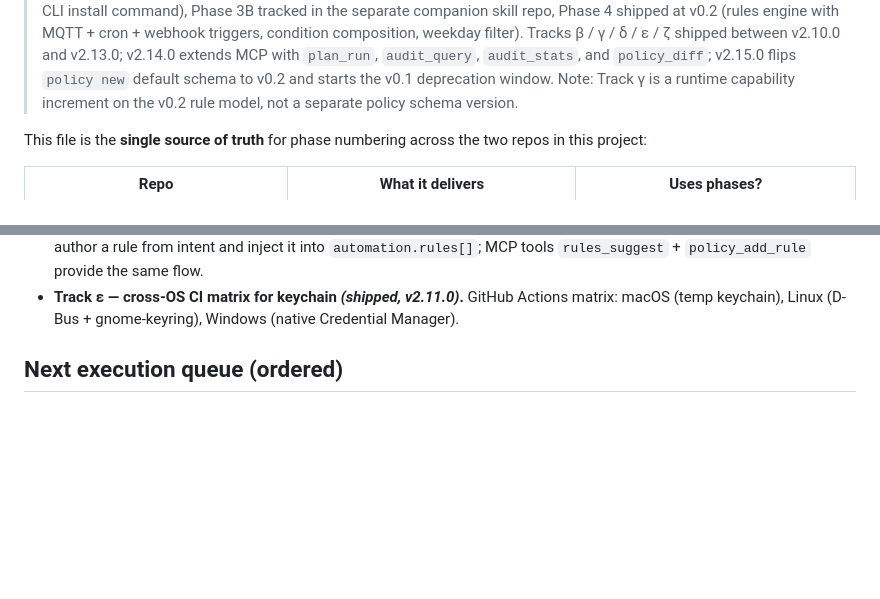
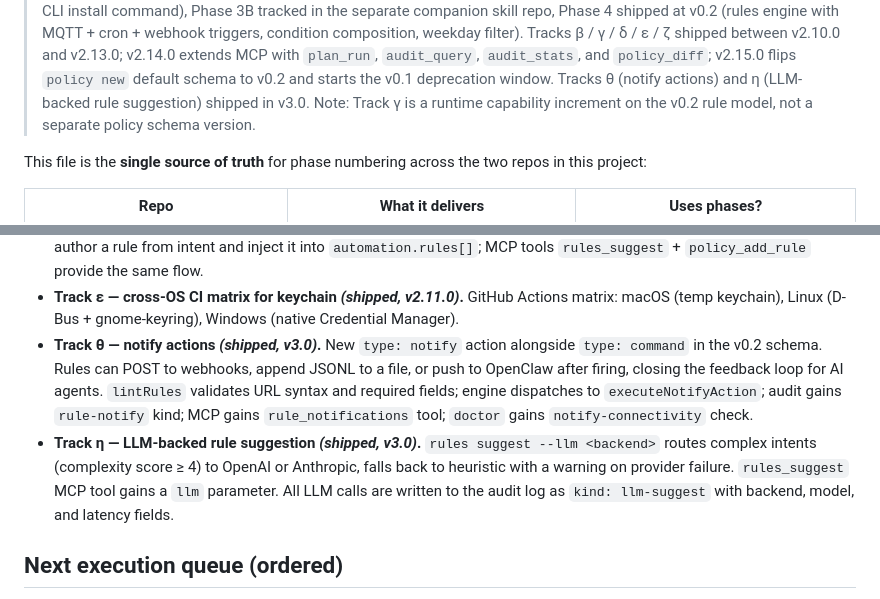
Before and after one commit to OpenWonderLabs/switchbot-openapi-cli, a Markdown page: docs/design/roadmap.md, 2 parts joined by grey strips. GitHub-like rendering; blank space fills up the shorter version.

```diff
--- a/docs/design/roadmap.md
+++ b/docs/design/roadmap.md
@@ -9,6 +9,8 @@
 > v2.14.0 extends MCP with `plan_run`, `audit_query`, `audit_stats`,
 > and `policy_diff`; v2.15.0 flips `policy new` default schema to v0.2
 > and starts the v0.1 deprecation window.
+> Tracks θ (notify actions) and η (LLM-backed rule suggestion)
+> shipped in v3.0.
 > Note: Track γ is a runtime capability increment on the v0.2 rule
 > model, not a separate policy schema version.
 
@@ -181,6 +183,19 @@ the skill's `manifest.json` `roadmap` block, which points back here.
 - **Track ε — cross-OS CI matrix for keychain *(shipped, v2.11.0)*.**
   GitHub Actions matrix: macOS (temp keychain), Linux (D-Bus +
   gnome-keyring), Windows (native Credential Manager).
+- **Track θ — notify actions *(shipped, v3.0)*.**
+  New `type: notify` action alongside `type: command` in the v0.2
+  schema. Rules can POST to webhooks, append JSONL to a file, or push
+  to OpenClaw after firing, closing the feedback loop for AI agents.
+  `lintRules` validates URL syntax and required fields; engine dispatches
+  to `executeNotifyAction`; audit gains `rule-notify` kind; MCP gains
+  `rule_notifications` tool; `doctor` gains `notify-connectivity` check.
+- **Track η — LLM-backed rule suggestion *(shipped, v3.0)*.**
+  `rules suggest --llm <backend>` routes complex intents (complexity
+  score ≥ 4) to OpenAI or Anthropic, falls back to heuristic with a
+  warning on provider failure. `rules_suggest` MCP tool gains a `llm`
+  parameter. All LLM calls are written to the audit log as
+  `kind: llm-suggest` with backend, model, and latency fields.
 
 ## Next execution queue (ordered)
 
```
Also changed, not shown: other parts of docs/design/roadmap.md (+1 -1 lines), README.md (+42 -5 lines).
